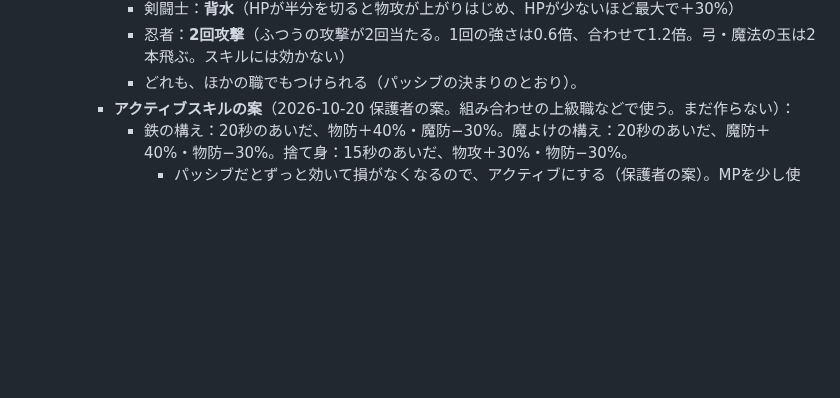
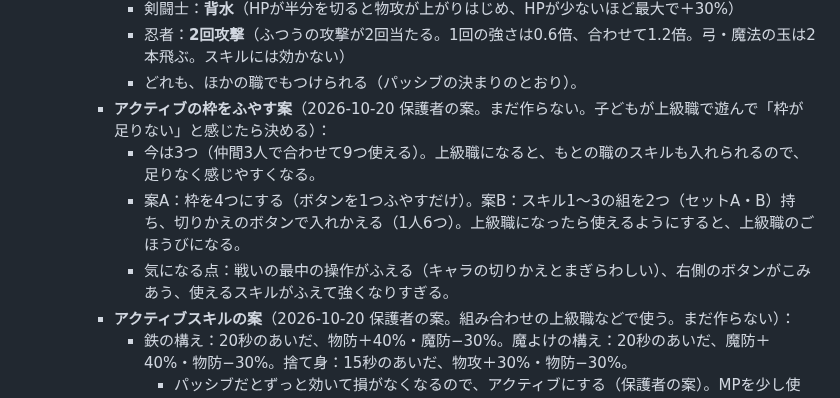
Before and after one commit to ozackdown0925-web/brain-dungeon, a Markdown page: docs/game-design.md, the part around the change. Rendered like a GitHub page; blank space fills up the shorter version.

Commit message:
設計メモ：アクティブの枠をふやす案（4つにする・セットの切りかえ）
Co-Authored-By: Claude Opus 5.5 <noreply@anthropic.com>
Claude-Session: https://claude.ai/code/session_016U6yAVYpKMLWCSngqUXR27

```diff
--- a/docs/game-design.md
+++ b/docs/game-design.md
@@ -287,6 +287,10 @@
       - 剣闘士：**背水**（HPが半分を切ると物攻が上がりはじめ、HPが少ないほど最大で＋30%）
       - 忍者：**2回攻撃**（ふつうの攻撃が2回当たる。1回の強さは0.6倍、合わせて1.2倍。弓・魔法の玉は2本飛ぶ。スキルには効かない）
       - どれも、ほかの職でもつけられる（パッシブの決まりのとおり）。
+    - **アクティブの枠をふやす案**（2026-10-20 保護者の案。まだ作らない。子どもが上級職で遊んで「枠が足りない」と感じたら決める）：
+      - 今は3つ（仲間3人で合わせて9つ使える）。上級職になると、もとの職のスキルも入れられるので、足りなく感じやすくなる。
+      - 案A：枠を4つにする（ボタンを1つふやすだけ）。案B：スキル1〜3の組を2つ（セットA・B）持ち、切りかえのボタンで入れかえる（1人6つ）。上級職になったら使えるようにすると、上級職のごほうびになる。
+      - 気になる点：戦いの最中の操作がふえる（キャラの切りかえとまぎらわしい）、右側のボタンがこみあう、使えるスキルがふえて強くなりすぎる。
     - **アクティブスキルの案**（2026-10-20 保護者の案。組み合わせの上級職などで使う。まだ作らない）：
       - 鉄の構え：20秒のあいだ、物防＋40%・魔防−30%。魔よけの構え：20秒のあいだ、魔防＋40%・物防−30%。捨て身：15秒のあいだ、物攻＋30%・物防−30%。
         - パッシブだとずっと効いて損がなくなるので、アクティブにする（保護者の案）。MPを少し使い、待ちは30秒くらい。構えは1つだけ（新しい構えを使うと前のものは消える）。効いているあいだは印を出す。
```
